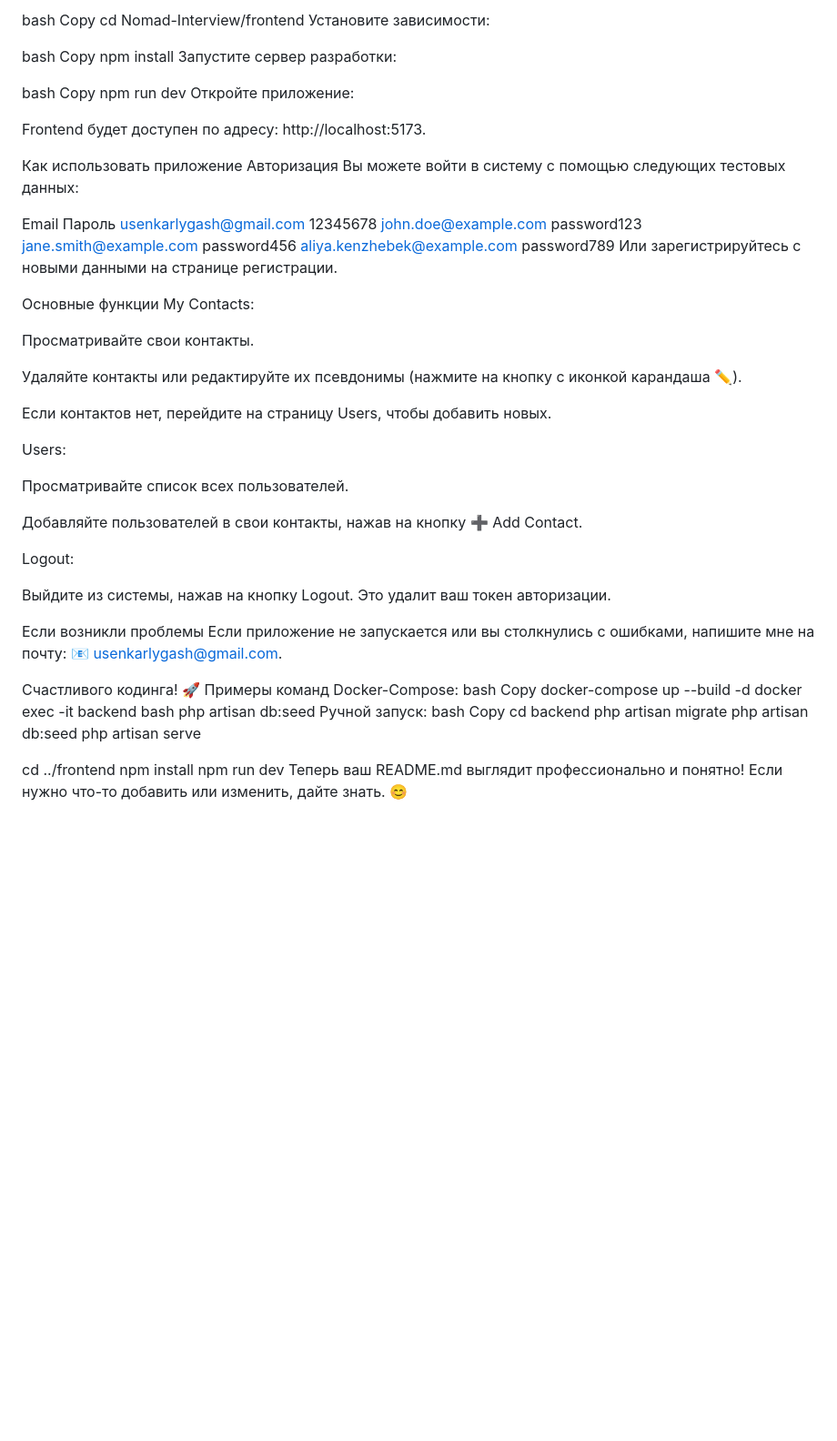
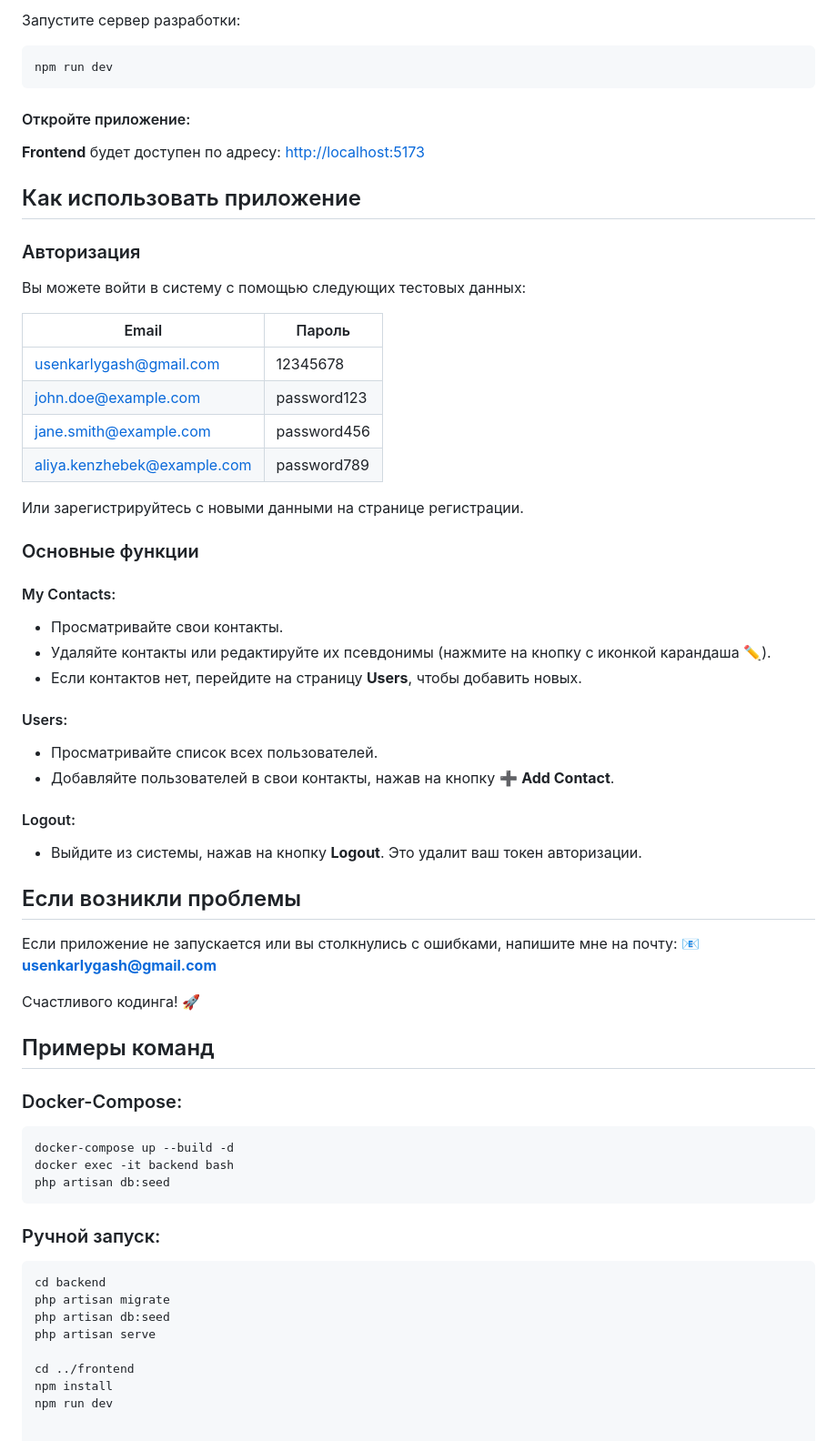
Before and after one commit to karlygaw/Nomad-Interview, a Markdown page: README.md, the part around one of its changes. Shown at 91% size. Drawn GitHub-style; blank space fills up the shorter version.

````diff
--- a/README.md
+++ b/README.md
@@ -74,66 +82,57 @@ php artisan serve
 
-bash
-Copy
-cd Nomad-Interview/frontend
-Установите зависимости:
+Запустите сервер разработки:
+```bash
+npm run dev
+```
 
-bash
-Copy
-npm install
-Запустите сервер разработки:
+#### Откройте приложение:
+**Frontend** будет доступен по адресу: [http://localhost:5173](http://localhost:5173)
 
-bash
-Copy
-npm run dev
-Откройте приложение:
+## Как использовать приложение
 
-Frontend будет доступен по адресу: http://localhost:5173.
-
-Как использовать приложение
-Авторизация
+### Авторизация
 Вы можете войти в систему с помощью следующих тестовых данных:
 
-Email	Пароль
-usenkarlygash@gmail.com	12345678
-john.doe@example.com	password123
-jane.smith@example.com	password456
-aliya.kenzhebek@example.com	password789
+| Email | Пароль |
+|-----------------------------|-------------|
+| usenkarlygash@gmail.com     | 12345678    |
+| john.doe@example.com        | password123 |
+| jane.smith@example.com      | password456 |
+| aliya.kenzhebek@example.com | password789 |
+
 Или зарегистрируйтесь с новыми данными на странице регистрации.
 
-Основные функции
-My Contacts:
+### Основные функции
 
-Просматривайте свои контакты.
+#### My Contacts:
+- Просматривайте свои контакты.
+- Удаляйте контакты или редактируйте их псевдонимы (нажмите на кнопку с иконкой карандаша ✏️).
+- Если контактов нет, перейдите на страницу **Users**, чтобы добавить новых.
 
-Удаляйте контакты или редактируйте их псевдонимы (нажмите на кнопку с иконкой карандаша ✏️).
+#### Users:
+- Просматривайте список всех пользователей.
+- Добавляйте пользователей в свои контакты, нажав на кнопку ➕ **Add Contact**.
 
-Если контактов нет, перейдите на страницу Users, чтобы добавить новых.
+#### Logout:
+- Выйдите из системы, нажав на кнопку **Logout**. Это удалит ваш токен авторизации.
 
-Users:
-
-Просматривайте список всех пользователей.
-
-Добавляйте пользователей в свои контакты, нажав на кнопку ➕ Add Contact.
-
-Logout:
-
-Выйдите из системы, нажав на кнопку Logout. Это удалит ваш токен авторизации.
-
-Если возникли проблемы
+## Если возникли проблемы
 Если приложение не запускается или вы столкнулись с ошибками, напишите мне на почту:
-📧 usenkarlygash@gmail.com.
+📧 **usenkarlygash@gmail.com**
 
 Счастливого кодинга! 🚀
-Примеры команд
-Docker-Compose:
-bash
-Copy
+
+## Примеры команд
+
+### Docker-Compose:
+```bash
 docker-compose up --build -d
 docker exec -it backend bash
 php artisan db:seed
-Ручной запуск:
-bash
-Copy
+```
+
+### Ручной запуск:
+```bash
 cd backend
 php artisan migrate
 php artisan db:seed
@@ -142,4 +141,3 @@ php artisan serve
 cd ../frontend
 npm install
 npm run dev
-Теперь ваш README.md выглядит профессионально и понятно! Если нужно что-то добавить или изменить, дайте знать. 😊
````
Also changed, not shown: other parts of README.md (+64 -56 lines).
